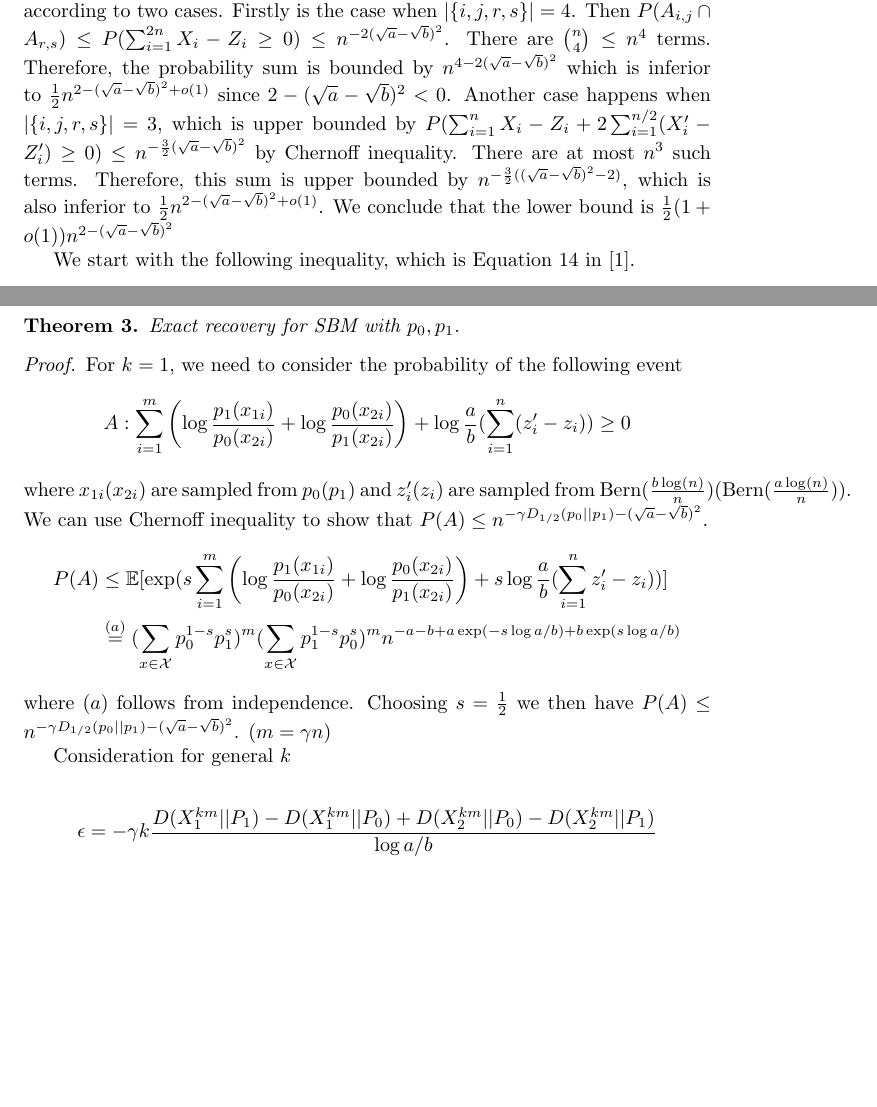
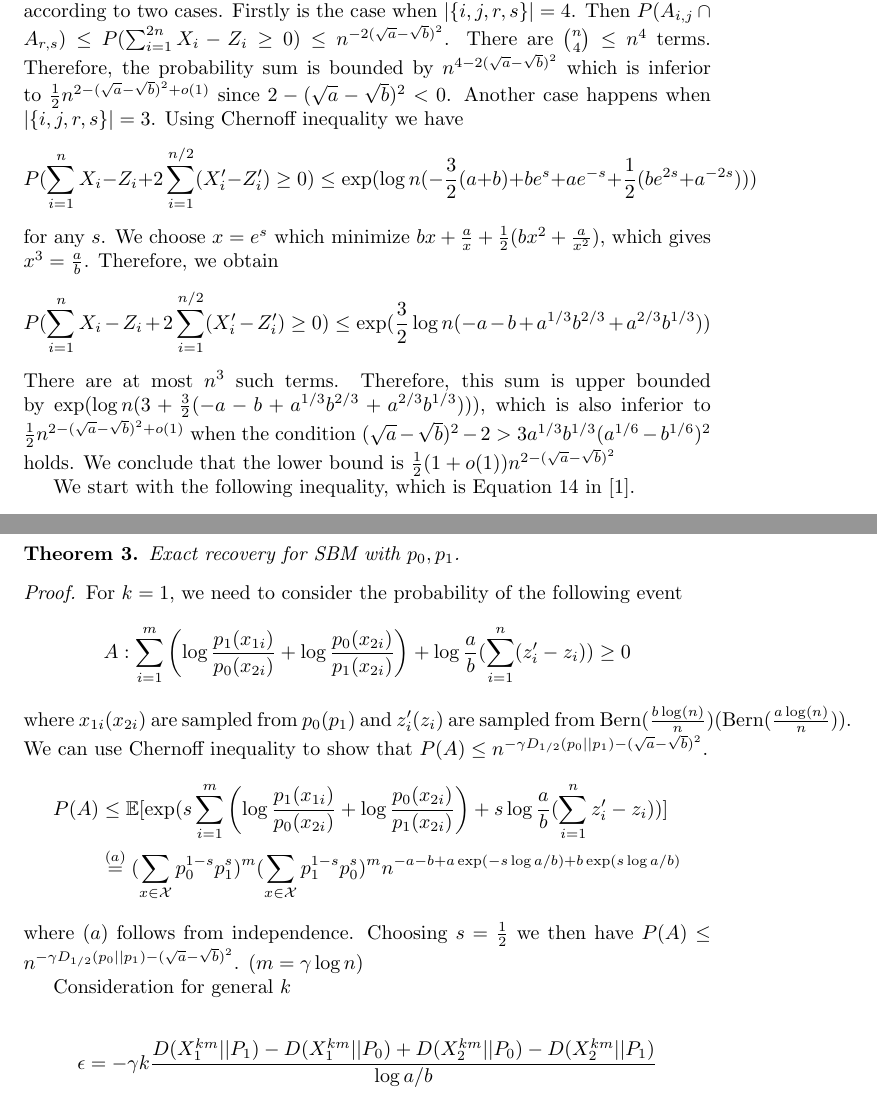
Before and after one commit to zhaofeng-shu33/research_info_related_notes, a LaTeX document (proof.tex): two parts of pages 9 and 10 of 16, joined at a grey line, cut so that both start at the same text, the shorter picture padded with empty space. Compiled offline with pdfLaTeX.

Commit message:
revise proof

```diff
--- a/proof.tex
+++ b/proof.tex
@@ -419,11 +419,20 @@ The polynomial term is neglectable compared with the exponential term.
 	P(\sum_{i=1}^{2n} X_i - Z_i \geq 0) \leq n^{-2(\sqrt{a} - \sqrt{b})^2} $. There are
 	$\binom{n}{4} \leq n^4$ terms. Therefore, the probability sum
 	is bounded by $n^{4-2(\sqrt{a} - \sqrt{b})^2}$ which is inferior to $\frac{1}{2}n^{2-(\sqrt{a} - \sqrt{b})^2 +o(1)}$ since $2-(\sqrt{a} - \sqrt{b})^2 < 0$.
-	Another case happens when $|\{i,j,r,s\}|=3$, which is upper bounded by
-	$P(\sum_{i=1}^{n} X_i - Z_i + 2\sum_{i=1}^{n/2} (X'_i - Z'_i) \geq 0) \leq n^{-\frac{3}{2} (\sqrt{a}-\sqrt{b})^2}$
-	by Chernoff inequality. There are at most $n^3$ such terms. Therefore,
-	this sum is upper bounded by  $n^{-\frac{3}{2} ((\sqrt{a}-\sqrt{b})^2-2)}$, which is also inferior
-	to  $\frac{1}{2}n^{2-(\sqrt{a} - \sqrt{b})^2 +o(1)}$. We conclude that the lower bound
+	Another case happens when $|\{i,j,r,s\}|=3$. Using Chernoff inequality we have
+	$$
+	P(\sum_{i=1}^{n} X_i - Z_i + 2\sum_{i=1}^{n/2} (X'_i - Z'_i) \geq 0) \leq \exp(\log n (-\frac{3}{2}(a+b) +be^s+ae^{-s} +\frac{1}{2}(be^{2s}+a^{-2s})))
+	$$
+	for any $s$.
+	We choose $x=e^s$ which minimize $bx+\frac{a}{x}+\frac{1}{2}(bx^2+\frac{a}{x^2})$, which gives $x^3=\frac{a}{b}$.
+	Therefore, we obtain
+	$$
+P(\sum_{i=1}^{n} X_i - Z_i + 2\sum_{i=1}^{n/2} (X'_i - Z'_i) \geq 0) \leq \exp(\frac{3}{2}\log n (-a-b+a^{1/3}b^{2/3}+a^{2/3}b^{1/3}))
+$$
+ There are at most $n^3$ such terms. Therefore,
+	this sum is upper bounded by  $\exp(\log n (3+\frac{3}{2}(-a-b+a^{1/3}b^{2/3}+a^{2/3}b^{1/3})))$, which is also inferior
+	to  $\frac{1}{2}n^{2-(\sqrt{a} - \sqrt{b})^2 +o(1)}$ when the condition
+	$(\sqrt{a}-\sqrt{b})^2-2 > 3a^{1/3}b^{1/3}(a^{1/6}-b^{1/6})^2$ holds. We conclude that the lower bound
 	is $\frac{1}{2}(1+o(1))n^{2-(\sqrt{a} - \sqrt{b})^2}$
 
 	We start with the following inequality, which is Equation 14 in \cite{abbe}.
@@ -488,7 +497,7 @@ The polynomial term is neglectable compared with the exponential term.
 	n^{-a-b+a\exp(-s\log a/b)+b\exp(s\log a/b)}
 	\end{align*}
 	where $(a)$ follows from independence. Choosing $s=\frac{1}{2}$ we then have
-	$P(A) \leq n^{-\gamma D_{1/2}(p_0||p_1)-(\sqrt{a}-\sqrt{b})^2}$. ($m=\gamma n$)
+	$P(A) \leq n^{-\gamma D_{1/2}(p_0||p_1)-(\sqrt{a}-\sqrt{b})^2}$. ($m=\gamma \log n$)
 
 	Consideration for general $k$
 
```
Also changed, not shown: proof.tex (2 more changed lines).
